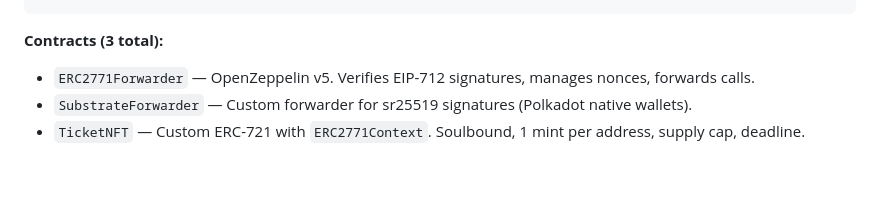
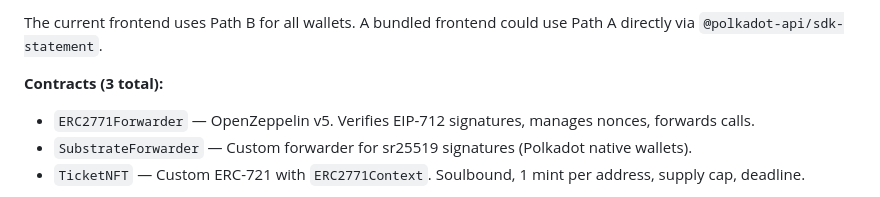
Before and after one commit to SBalaguer/paseo-sponsored-tx, a Markdown page: README.md, the part around one of its changes. GitHub-like rendering; blank space fills up the shorter version.

````diff
--- a/README.md
+++ b/README.md
@@ -28,4 +47,6 @@ User (MetaMask / Polkadot wallet)        Relayer Daemon              Blockchain
 ```
+
+The current frontend uses Path B for all wallets. A bundled frontend could use Path A directly via `@polkadot-api/sdk-statement`.
 
 **Contracts (3 total):**
 - `ERC2771Forwarder` — OpenZeppelin v5. Verifies EIP-712 signatures, manages nonces, forwards calls.
````
Also changed, not shown: other parts of README.md (+37 -18 lines).
